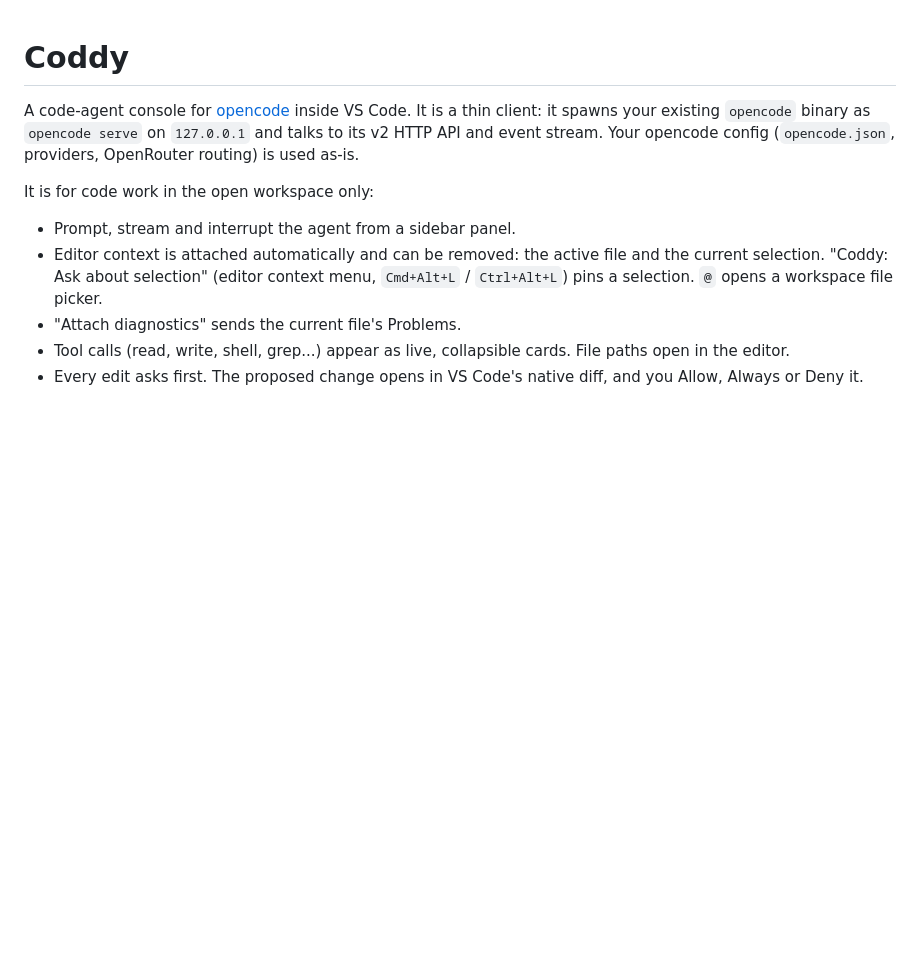
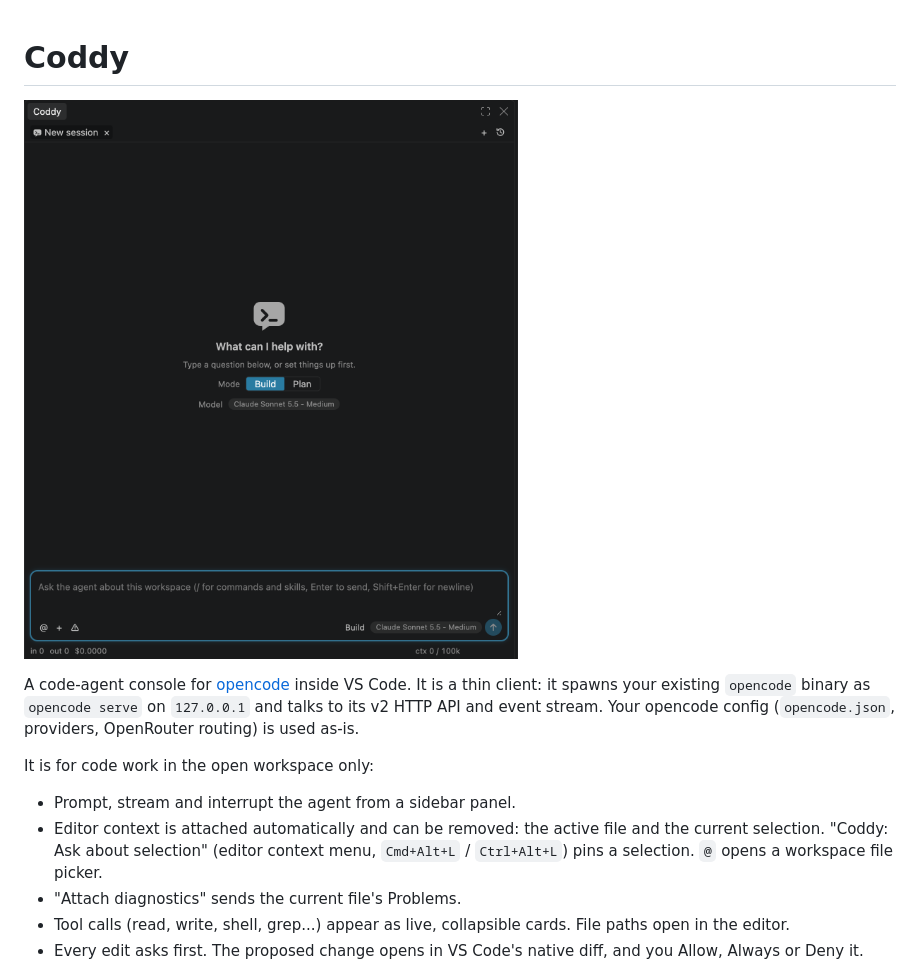
Before and after one commit to hafidmermouri/coddy, a Markdown page: README.md, the part around the change. Drawn GitHub-style; pictures changed too: docs/coddy-panel.png (added); blank space fills up the shorter version.

Commit message:
README: add panel screenshot

```diff
--- a/README.md
+++ b/README.md
@@ -1,4 +1,6 @@
 # Coddy
+
+![Coddy panel in VS Code](docs/coddy-panel.png)
 
 A code-agent console for [opencode](https://opencode.ai) inside VS Code. It is a thin client: it spawns your existing `opencode` binary as `opencode serve` on `127.0.0.1` and talks to its v2 HTTP API and event stream. Your opencode config (`opencode.json`, providers, OpenRouter routing) is used as-is.
 
```
Also changed, not shown: 1 other file.
